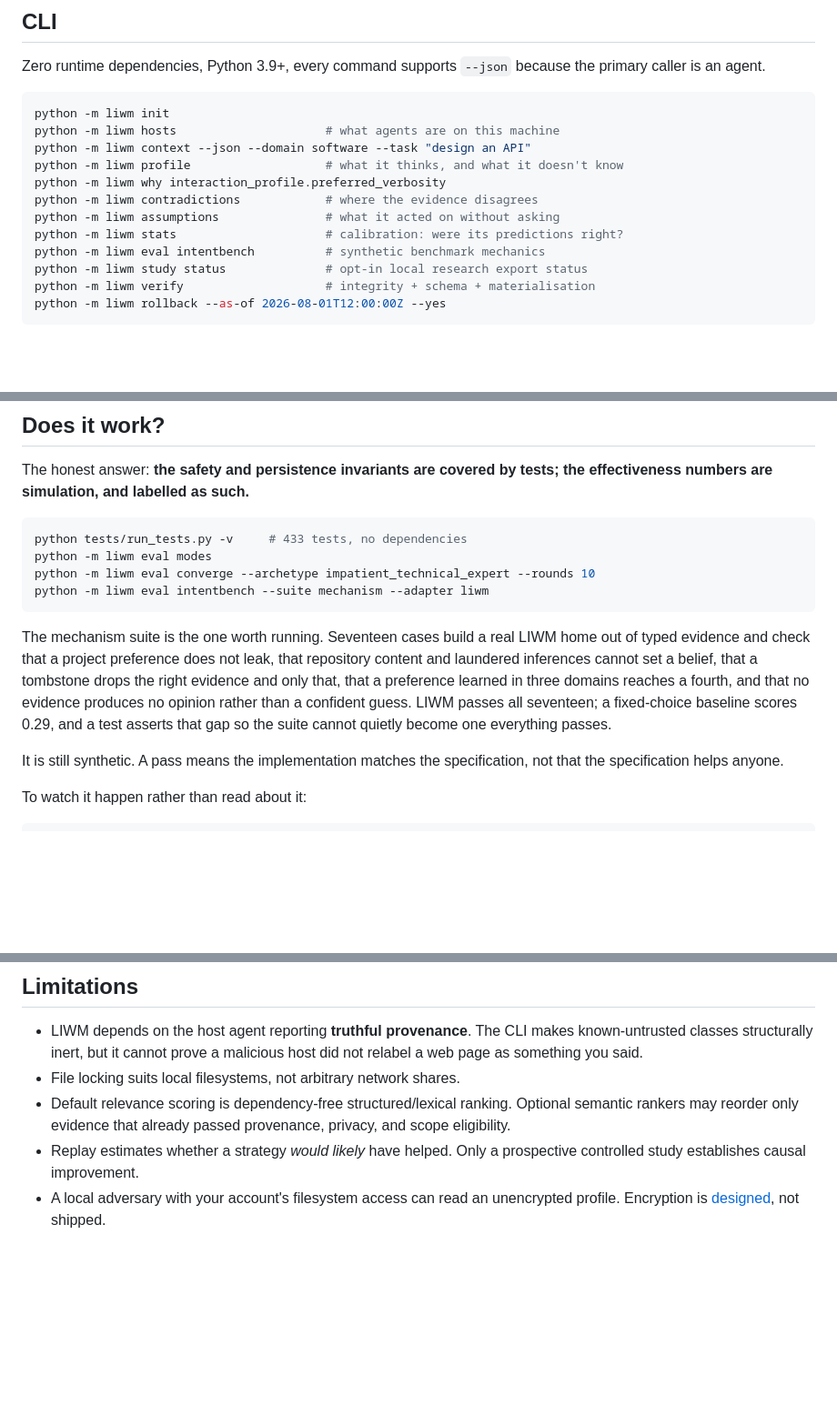
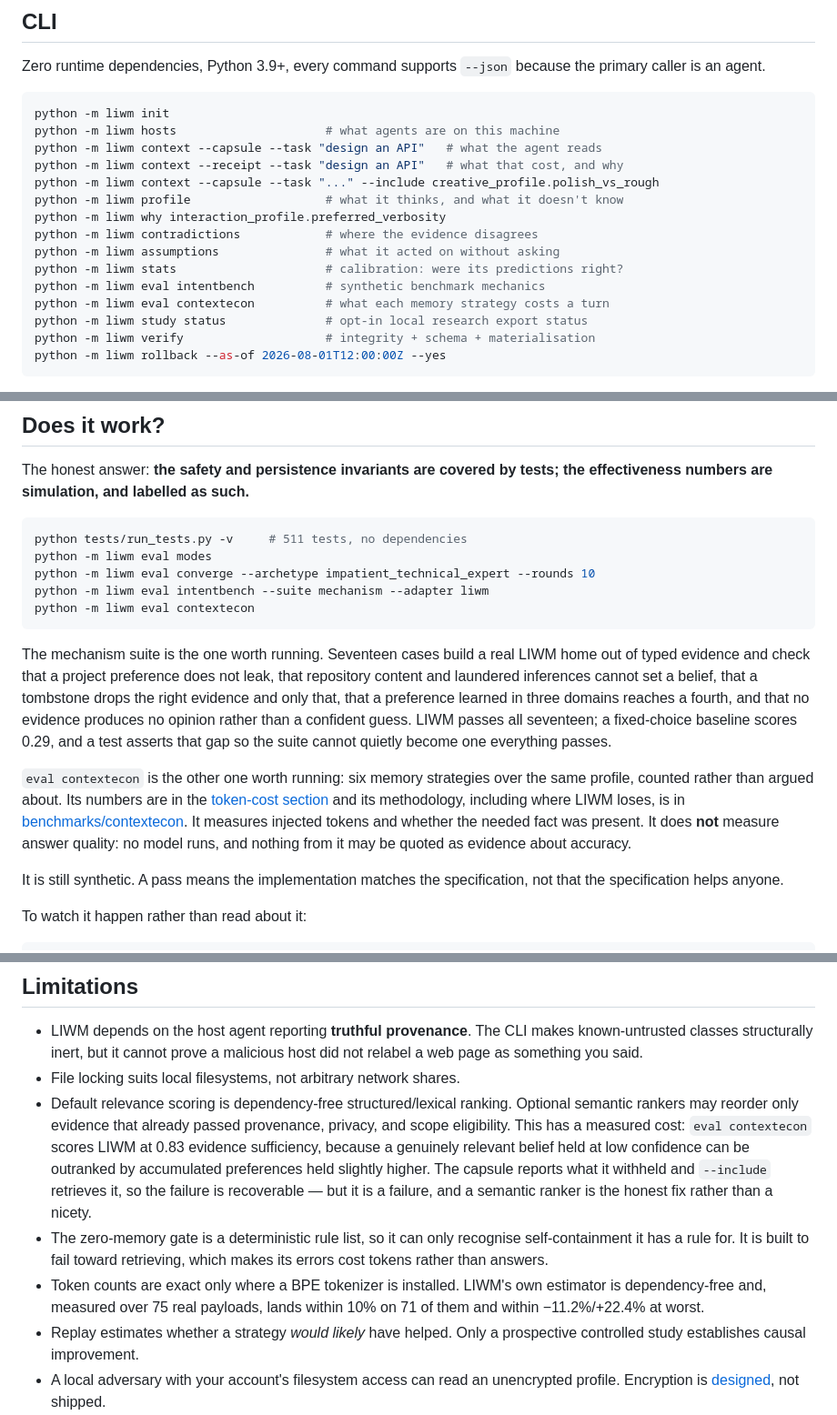
Before and after one commit to vyas-devgna/liwm-agent-framework, a Markdown page: README.md, 3 parts joined by grey strips. Shown at 91% size. Rendered like a GitHub page; blank space fills up the shorter version.

````diff
--- a/README.md
+++ b/README.md
@@ -415,13 +487,16 @@ the primary caller is an agent.
 ```bash
 python -m liwm init
 python -m liwm hosts                     # what agents are on this machine
-python -m liwm context --json --domain software --task "design an API"
+python -m liwm context --capsule --task "design an API"   # what the agent reads
+python -m liwm context --receipt --task "design an API"   # what that cost, and why
+python -m liwm context --capsule --task "..." --include creative_profile.polish_vs_rough
 python -m liwm profile                   # what it thinks, and what it doesn't know
 python -m liwm why interaction_profile.preferred_verbosity
 python -m liwm contradictions            # where the evidence disagrees
 python -m liwm assumptions               # what it acted on without asking
 python -m liwm stats                     # calibration: were its predictions right?
 python -m liwm eval intentbench          # synthetic benchmark mechanics
+python -m liwm eval contextecon          # what each memory strategy costs a turn
 python -m liwm study status              # opt-in local research export status
 python -m liwm verify                    # integrity + schema + materialisation
 python -m liwm rollback --as-of 2026-08-01T12:00:00Z --yes
@@ -457,10 +532,11 @@ The honest answer: **the safety and persistence invariants are covered by tests;
 the effectiveness numbers are simulation, and labelled as such.**
 
 ```bash
-python tests/run_tests.py -v     # 433 tests, no dependencies
+python tests/run_tests.py -v     # 511 tests, no dependencies
 python -m liwm eval modes
 python -m liwm eval converge --archetype impatient_technical_expert --rounds 10
 python -m liwm eval intentbench --suite mechanism --adapter liwm
+python -m liwm eval contextecon
 ```
 
 The mechanism suite is the one worth running. Seventeen cases build a real
@@ -471,6 +547,15 @@ learned in three domains reaches a fourth, and that no evidence produces no
 opinion rather than a confident guess. LIWM passes all seventeen; a
 fixed-choice baseline scores 0.29, and a test asserts that gap so the suite
 cannot quietly become one everything passes.
+
+`eval contextecon` is the other one worth running: six memory strategies over
+the same profile, counted rather than argued about. Its numbers are in the
+[token-cost section](#wont-this-double-my-token-usage) and its methodology,
+including where LIWM loses, is in
+[benchmarks/contextecon](benchmarks/contextecon/README.md). It measures
+injected tokens and whether the needed fact was present. It does **not** measure
+answer quality: no model runs, and nothing from it may be quoted as evidence
+about accuracy.
 
 It is still synthetic. A pass means the implementation matches the
 specification, not that the specification helps anyone.
@@ -507,7 +592,18 @@ reports, and asserts the profile is unchanged.
 - File locking suits local filesystems, not arbitrary network shares.
 - Default relevance scoring is dependency-free structured/lexical ranking.
   Optional semantic rankers may reorder only evidence that already passed
-  provenance, privacy, and scope eligibility.
+  provenance, privacy, and scope eligibility. This has a measured cost:
+  `eval contextecon` scores LIWM at 0.83 evidence sufficiency, because a
+  genuinely relevant belief held at low confidence can be outranked by
+  accumulated preferences held slightly higher. The capsule reports what it
+  withheld and `--include` retrieves it, so the failure is recoverable — but it
+  is a failure, and a semantic ranker is the honest fix rather than a nicety.
+- The zero-memory gate is a deterministic rule list, so it can only recognise
+  self-containment it has a rule for. It is built to fail toward retrieving,
+  which makes its errors cost tokens rather than answers.
+- Token counts are exact only where a BPE tokenizer is installed. LIWM's own
+  estimator is dependency-free and, measured over 75 real payloads, lands
+  within 10% on 71 of them and within −11.2%/+22.4% at worst.
 - Replay estimates whether a strategy *would likely* have helped. Only a
   prospective controlled study establishes causal improvement.
 - A local adversary with your account's filesystem access can read an
````
Also changed, not shown: other parts of README.md (+81 -9 lines).
